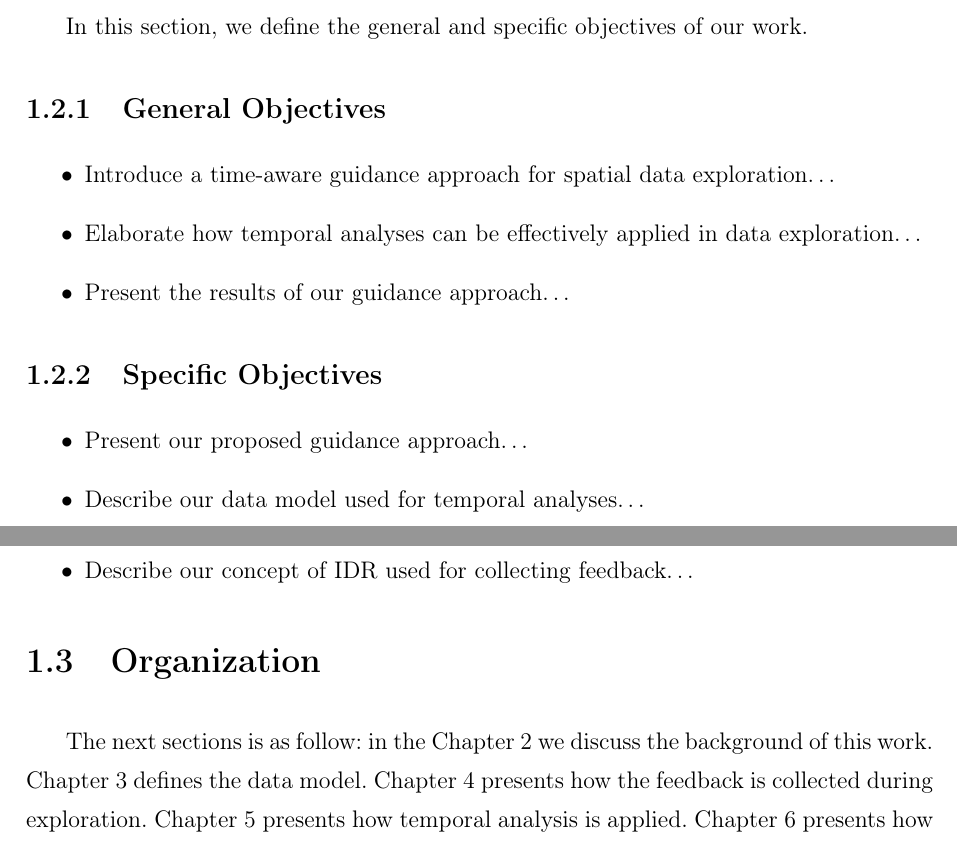
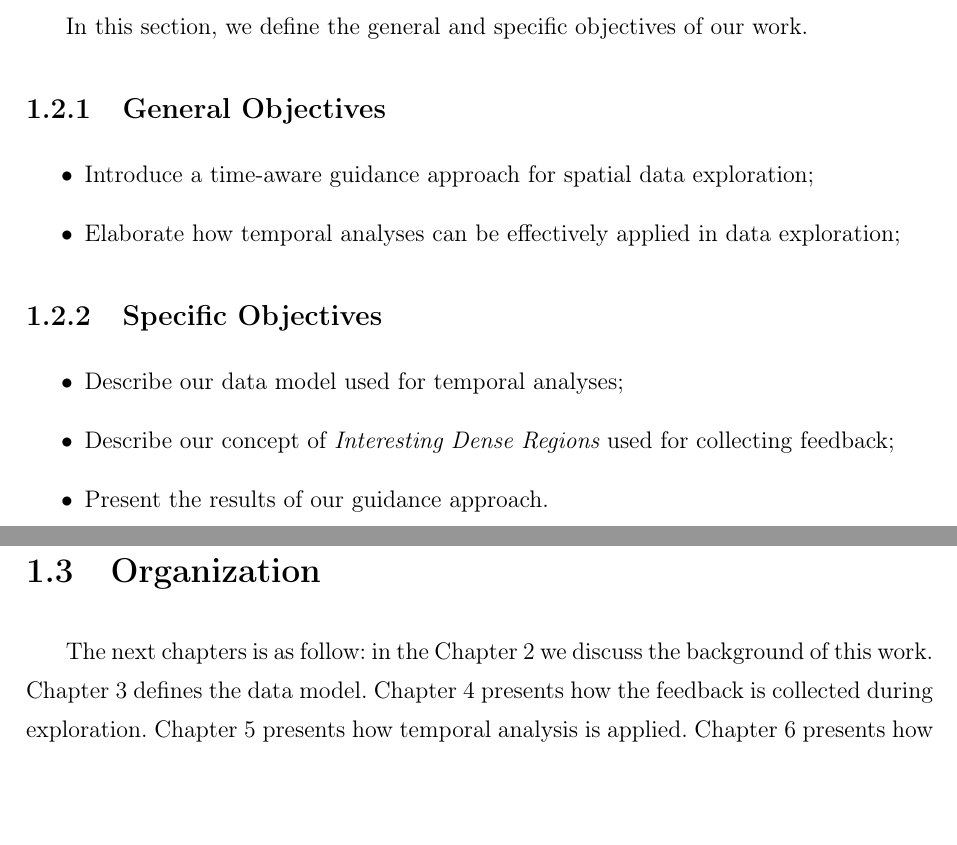
Before and after one commit to felipemfp/ifrn-tcc, a LaTeX thesis (TCC - Felipe Pontes/main.tex, which reads TCC - Felipe Pontes/capitulos/intro.tex): two parts of pages 16 and 17 of 31, joined at a grey line, cut so that both start at the same text, the shorter picture padded with empty space. Compiled offline with pdfLaTeX; a LaTeX package or settings file that is missing is left out.

Commit message:
Fix refs and section -> chapter

```diff
--- a/TCC - Felipe Pontes/capitulos/intro.tex
+++ b/TCC - Felipe Pontes/capitulos/intro.tex
@@ -45,19 +45,18 @@ In this section, we define the general and specific objectives of our work.
 \subsection{General Objectives}
 
 \begin{itemize}
-	\item Introduce a time-aware guidance approach for spatial data exploration\ldots
-	\item Elaborate how temporal analyses can be effectively applied in data exploration\ldots
-	\item Present the results of our guidance approach\ldots
+	\item Introduce a time-aware guidance approach for spatial data exploration;
+	\item Elaborate how temporal analyses can be effectively applied in data exploration;
 \end{itemize}
 
 \subsection{Specific Objectives}
 
 \begin{itemize}
-	\item Present our proposed guidance approach\ldots
-	\item Describe our data model used for temporal analyses\ldots
-	\item Describe our concept of IDR used for collecting feedback\ldots
+	\item Describe our data model used for temporal analyses;
+	\item Describe our concept of {\em Interesting Dense Regions} used for collecting feedback;
+	\item Present the results of our guidance approach.
 \end{itemize}
 
 \section{Organization}
 
-The next sections is as follow: in the Chapter 2 we discuss the background of this work. Chapter 3 defines the data model. Chapter 4 presents how the feedback is collected during exploration. Chapter 5 presents how temporal analysis is applied. Chapter 6 presents how highlight interesting points in order to guide the user using collected feedback and results from temporal analysis. Chapter 7 shows experiments and its results. Chapter 8 presents some conclusions and future directions.
+The next chapters is as follow: in the Chapter \ref{chap:background} we discuss the background of this work. Chapter \ref{chap:model} defines the data model. Chapter \ref{chap:collecting} presents how the feedback is collected during exploration. Chapter \ref{chap:applying} presents how temporal analysis is applied. Chapter \ref{chap:guiding} presents how highlight interesting points in order to guide the user using collected feedback and results from temporal analysis. Chapter \ref{chap:experiments} shows experiments and its results. Chapter \ref{chap:conclusion} presents some conclusions and future directions.
```
Also changed, not shown: TCC - Felipe Pontes/capitulos/background.tex (+1 -1 lines), TCC - Felipe Pontes/capitulos/conclusion.tex (+1 -0 lines).
